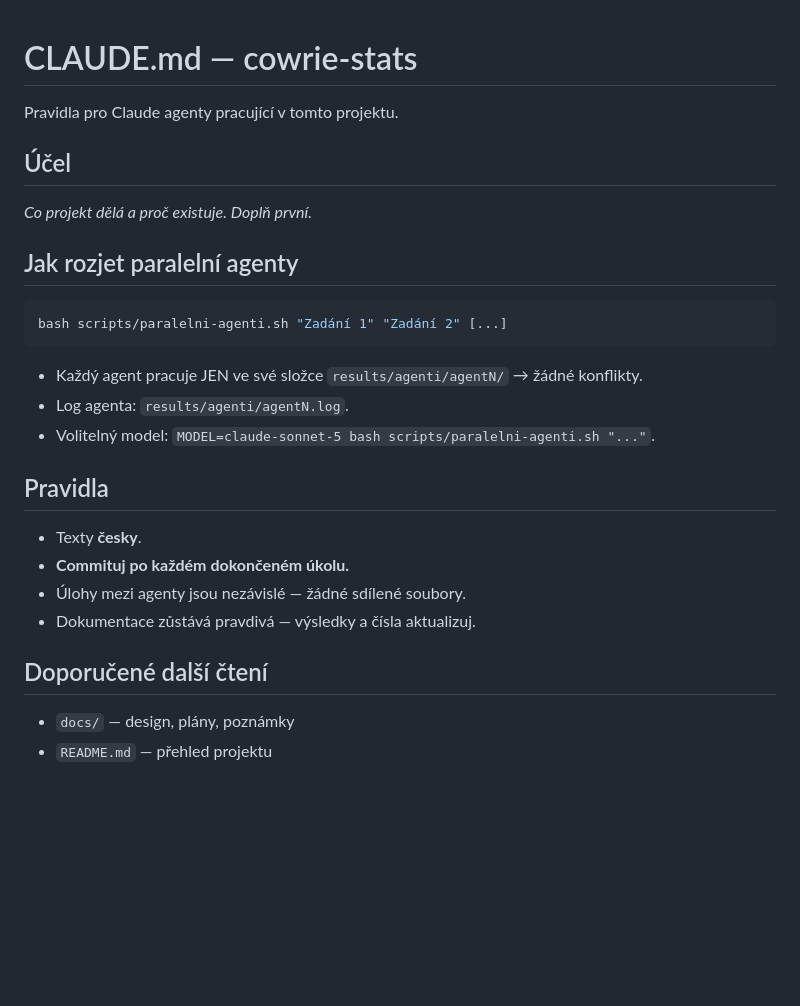
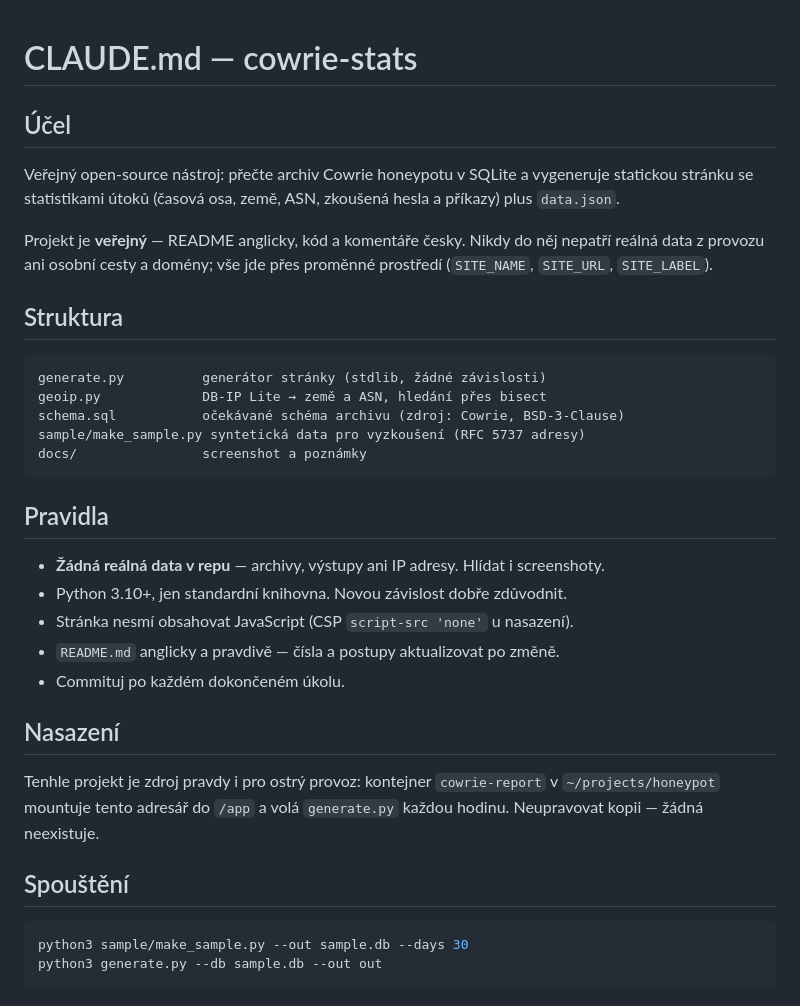
Before and after one commit to doktorlafe/honeypot-cowrie-stats, a Markdown page: CLAUDE.md, the part around the change. Rendered like a GitHub page; blank space fills up the shorter version.

````diff
--- a/CLAUDE.md
+++ b/CLAUDE.md
@@ -1,29 +1,42 @@
 # CLAUDE.md — cowrie-stats
-
-Pravidla pro Claude agenty pracující v tomto projektu.
 
 ## Účel
 
-_Co projekt dělá a proč existuje. Doplň první._
+Veřejný open-source nástroj: přečte archiv Cowrie honeypotu v SQLite a vygeneruje
+statickou stránku se statistikami útoků (časová osa, země, ASN, zkoušená hesla
+a příkazy) plus `data.json`.
 
-## Jak rozjet paralelní agenty
+Projekt je **veřejný** — README anglicky, kód a komentáře česky. Nikdy do něj
+nepatří reálná data z provozu ani osobní cesty a domény; vše jde přes proměnné
+prostředí (`SITE_NAME`, `SITE_URL`, `SITE_LABEL`).
 
-```bash
-bash scripts/paralelni-agenti.sh "Zadání 1" "Zadání 2" [...]
+## Struktura
+
 ```
-
-- Každý agent pracuje JEN ve své složce `results/agenti/agentN/` → žádné konflikty.
-- Log agenta: `results/agenti/agentN.log`.
-- Volitelný model: `MODEL=claude-sonnet-5 bash scripts/paralelni-agenti.sh "..."`.
+generate.py          generátor stránky (stdlib, žádné závislosti)
+geoip.py             DB-IP Lite → země a ASN, hledání přes bisect
+schema.sql           očekávané schéma archivu (zdroj: Cowrie, BSD-3-Clause)
+sample/make_sample.py syntetická data pro vyzkoušení (RFC 5737 adresy)
+docs/                screenshot a poznámky
+```
 
 ## Pravidla
 
-- Texty **česky**.
-- **Commituj po každém dokončeném úkolu.**
-- Úlohy mezi agenty jsou nezávislé — žádné sdílené soubory.
-- Dokumentace zůstává pravdivá — výsledky a čísla aktualizuj.
+- **Žádná reálná data v repu** — archivy, výstupy ani IP adresy. Hlídat i screenshoty.
+- Python 3.10+, jen standardní knihovna. Novou závislost dobře zdůvodnit.
+- Stránka nesmí obsahovat JavaScript (CSP `script-src 'none'` u nasazení).
+- `README.md` anglicky a pravdivě — čísla a postupy aktualizovat po změně.
+- Commituj po každém dokončeném úkolu.
 
-## Doporučené další čtení
+## Nasazení
 
-- `docs/` — design, plány, poznámky
-- `README.md` — přehled projektu
+Tenhle projekt je zdroj pravdy i pro ostrý provoz: kontejner `cowrie-report`
+v `~/projects/honeypot` mountuje tento adresář do `/app` a volá `generate.py`
+každou hodinu. Neupravovat kopii — žádná neexistuje.
+
+## Spouštění
+
+```bash
+python3 sample/make_sample.py --out sample.db --days 30
+python3 generate.py --db sample.db --out out
+```
````
Also changed, not shown: README.md (+109 -14 lines), docs/screenshot.png (added), 6 other files.
